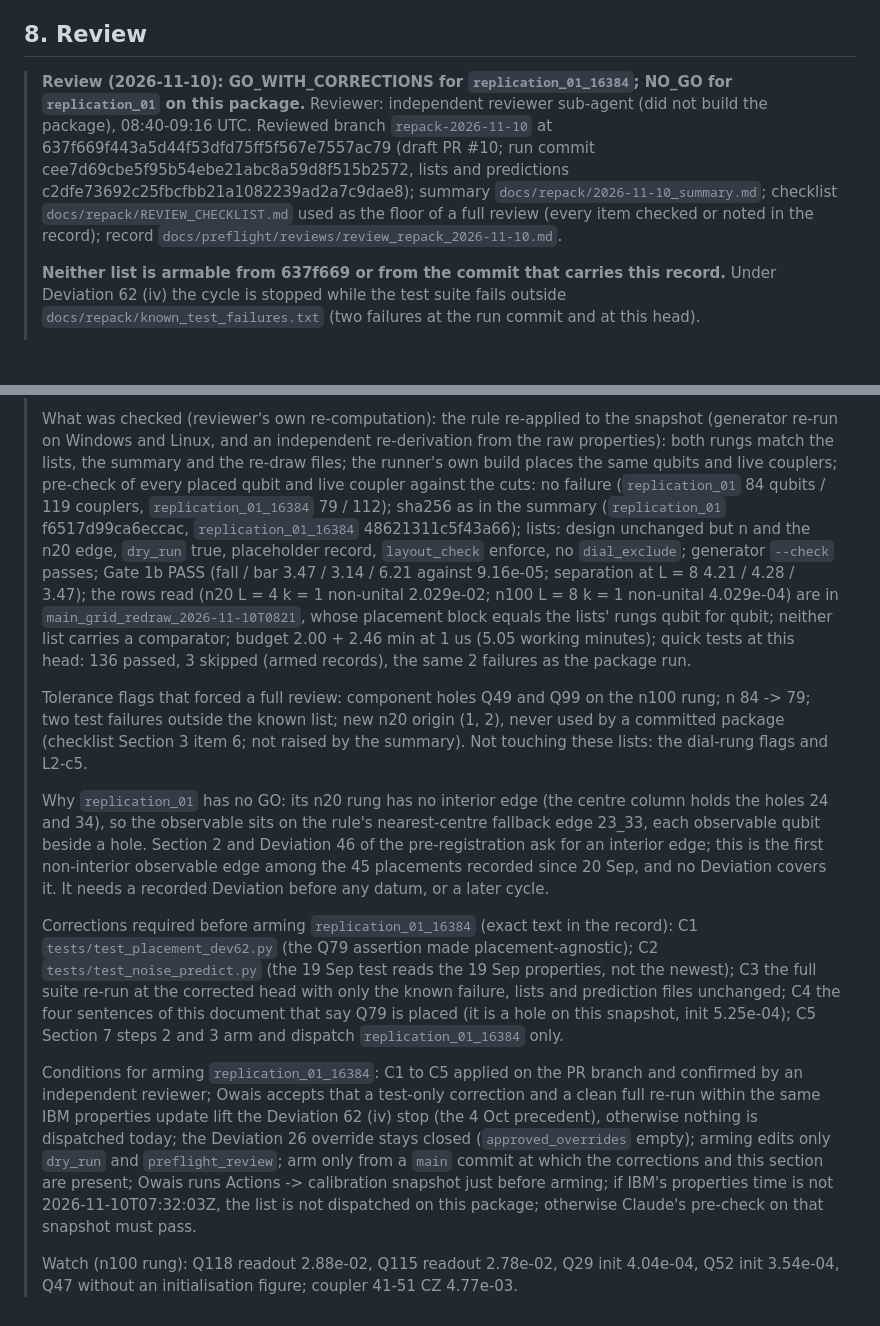
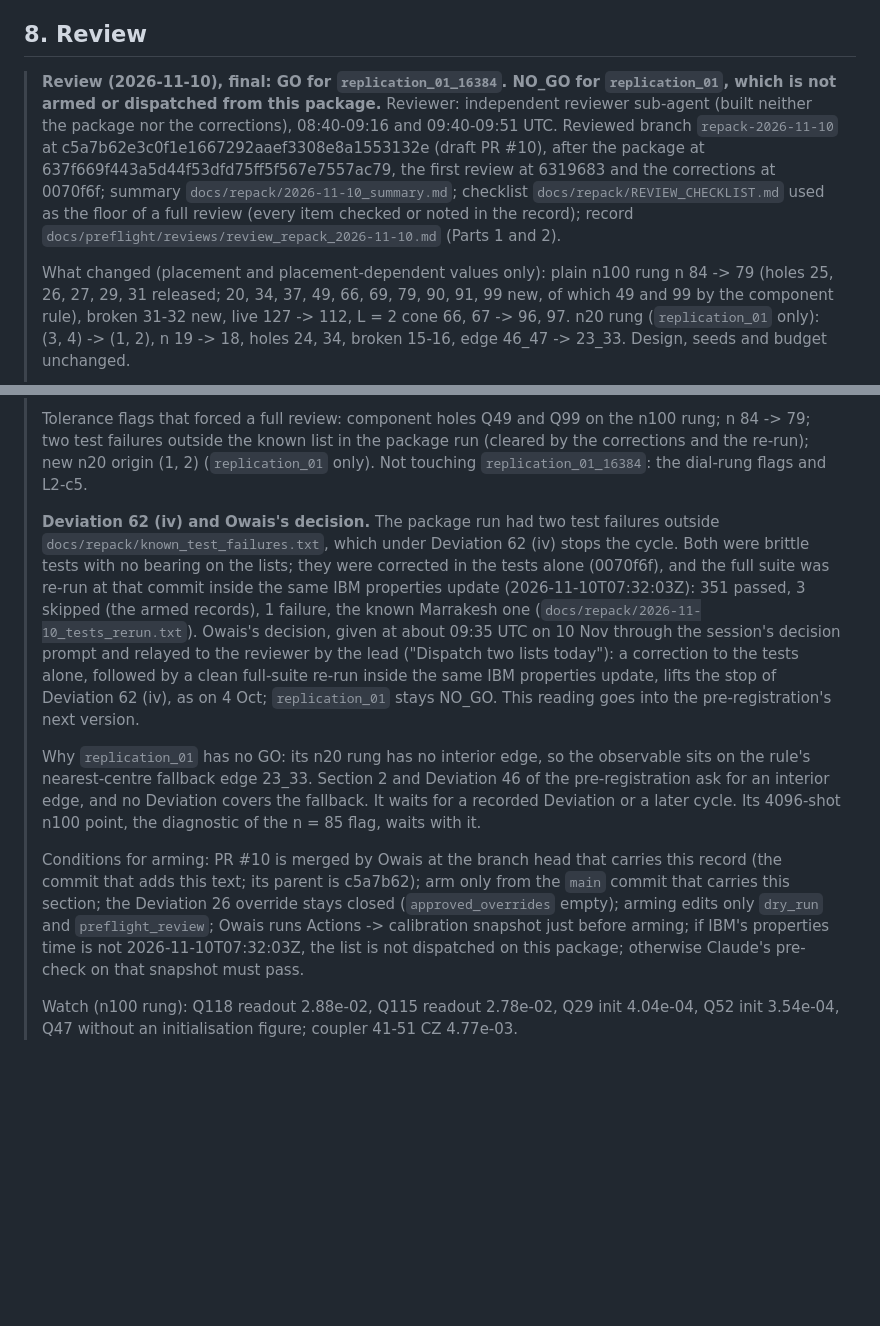
Before and after one commit to SSIT-Q/gradvar-phoenix, a Markdown page: docs/preflight/08_paper1_replication_2026-11-10.md, 2 parts joined by grey strips. GitHub-like rendering; blank space fills up the shorter version.

```diff
--- a/docs/preflight/08_paper1_replication_2026-11-10.md
+++ b/docs/preflight/08_paper1_replication_2026-11-10.md
@@ -109,7 +109,7 @@ The fake's stale calibration fails the layout check (`enforced: false`), as for
 
 ## 8. Review
 
-> **Review (2026-11-10): GO_WITH_CORRECTIONS for `replication_01_16384`; NO_GO for `replication_01` on this package.** Reviewer: independent reviewer sub-agent (did not build the package), 08:40-09:16 UTC. Reviewed branch `repack-2026-11-10` at 637f669f443a5d44f53dfd75ff5f567e7557ac79 (draft PR #10; run commit cee7d69cbe5f95b54ebe21abc8a59d8f515b2572, lists and predictions c2dfe73692c25fbcfbb21a1082239ad2a7c9dae8); summary `docs/repack/2026-11-10_summary.md`; checklist `docs/repack/REVIEW_CHECKLIST.md` used as the floor of a full review (every item checked or noted in the record); record `docs/preflight/reviews/review_repack_2026-11-10.md`.
+> **Review (2026-11-10), final: GO for `replication_01_16384`. NO_GO for `replication_01`, which is not armed or dispatched from this package.** Reviewer: independent reviewer sub-agent (built neither the package nor the corrections), 08:40-09:16 and 09:40-09:51 UTC. Reviewed branch `repack-2026-11-10` at c5a7b62e3c0f1e1667292aaef3308e8a1553132e (draft PR #10), after the package at 637f669f443a5d44f53dfd75ff5f567e7557ac79, the first review at 6319683 and the corrections at 0070f6f; summary `docs/repack/2026-11-10_summary.md`; checklist `docs/repack/REVIEW_CHECKLIST.md` used as the floor of a full review (every item checked or noted in the record); record `docs/preflight/reviews/review_repack_2026-11-10.md` (Parts 1 and 2).
 >
-> **Neither list is armable from 637f669 or from the commit that carries this record.** Under Deviation 62 (iv) the cycle is stopped while the test suite fails outside `docs/repack/known_test_failures.txt` (two failures at the run commit and at this head).
+> What changed (placement and placement-dependent values only): plain n100 rung n 84 -> 79 (holes 25, 26, 27, 29, 31 released; 20, 34, 37, 49, 66, 69, 79, 90, 91, 99 new, of which 49 and 99 by the component rule), broken 31-32 new, live 127 -> 112, L = 2 cone 66, 67 -> 96, 97. n20 rung (`replication_01` only): (3, 4) -> (1, 2), n 19 -> 18, holes 24, 34, broken 15-16, edge 46_47 -> 23_33. Design, seeds and budget unchanged.
 >
@@ -117,12 +117,10 @@ The fake's stale calibration fails the layout check (`enforced: false`), as for
 >
-> What was checked (reviewer's own re-computation): the rule re-applied to the snapshot (generator re-run on Windows and Linux, and an independent re-derivation from the raw properties): both rungs match the lists, the summary and the re-draw files; the runner's own build places the same qubits and live couplers; pre-check of every placed qubit and live coupler against the cuts: no failure (`replication_01` 84 qubits / 119 couplers, `replication_01_16384` 79 / 112); sha256 as in the summary (`replication_01` f6517d99ca6eccac, `replication_01_16384` 48621311c5f43a66); lists: design unchanged but n and the n20 edge, `dry_run` true, placeholder record, `layout_check` enforce, no `dial_exclude`; generator `--check` passes; Gate 1b PASS (fall / bar 3.47 / 3.14 / 6.21 against 9.16e-05; separation at L = 8 4.21 / 4.28 / 3.47); the rows read (n20 L = 4 k = 1 non-unital 2.029e-02; n100 L = 8 k = 1 non-unital 4.029e-04) are in `main_grid_redraw_2026-11-10T0821`, whose placement block equals the lists' rungs qubit for qubit; neither list carries a comparator; budget 2.00 + 2.46 min at 1 us (5.05 working minutes); quick tests at this head: 136 passed, 3 skipped (armed records), the same 2 failures as the package run.
+> Tolerance flags that forced a full review: component holes Q49 and Q99 on the n100 rung; n 84 -> 79; two test failures outside the known list in the package run (cleared by the corrections and the re-run); new n20 origin (1, 2) (`replication_01` only). Not touching `replication_01_16384`: the dial-rung flags and L2-c5.
 >
-> Tolerance flags that forced a full review: component holes Q49 and Q99 on the n100 rung; n 84 -> 79; two test failures outside the known list; new n20 origin (1, 2), never used by a committed package (checklist Section 3 item 6; not raised by the summary). Not touching these lists: the dial-rung flags and L2-c5.
+> **Deviation 62 (iv) and Owais's decision.** The package run had two test failures outside `docs/repack/known_test_failures.txt`, which under Deviation 62 (iv) stops the cycle. Both were brittle tests with no bearing on the lists; they were corrected in the tests alone (0070f6f), and the full suite was re-run at that commit inside the same IBM properties update (2026-11-10T07:32:03Z): 351 passed, 3 skipped (the armed records), 1 failure, the known Marrakesh one (`docs/repack/2026-11-10_tests_rerun.txt`). Owais's decision, given at about 09:35 UTC on 10 Nov through the session's decision prompt and relayed to the reviewer by the lead ("Dispatch two lists today"): a correction to the tests alone, followed by a clean full-suite re-run inside the same IBM properties update, lifts the stop of Deviation 62 (iv), as on 4 Oct; `replication_01` stays NO_GO. This reading goes into the pre-registration's next version.
 >
-> Why `replication_01` has no GO: its n20 rung has no interior edge (the centre column holds the holes 24 and 34), so the observable sits on the rule's nearest-centre fallback edge 23_33, each observable qubit beside a hole. Section 2 and Deviation 46 of the pre-registration ask for an interior edge; this is the first non-interior observable edge among the 45 placements recorded since 20 Sep, and no Deviation covers it. It needs a recorded Deviation before any datum, or a later cycle.
+> Why `replication_01` has no GO: its n20 rung has no interior edge, so the observable sits on the rule's nearest-centre fallback edge 23_33. Section 2 and Deviation 46 of the pre-registration ask for an interior edge, and no Deviation covers the fallback. It waits for a recorded Deviation or a later cycle. Its 4096-shot n100 point, the diagnostic of the n = 85 flag, waits with it.
 >
-> Corrections required before arming `replication_01_16384` (exact text in the record): C1 `tests/test_placement_dev62.py` (the Q79 assertion made placement-agnostic); C2 `tests/test_noise_predict.py` (the 19 Sep test reads the 19 Sep properties, not the newest); C3 the full suite re-run at the corrected head with only the known failure, lists and prediction files unchanged; C4 the four sentences of this document that say Q79 is placed (it is a hole on this snapshot, init 5.25e-04); C5 Section 7 steps 2 and 3 arm and dispatch `replication_01_16384` only.
->
-> Conditions for arming `replication_01_16384`: C1 to C5 applied on the PR branch and confirmed by an independent reviewer; Owais accepts that a test-only correction and a clean full re-run within the same IBM properties update lift the Deviation 62 (iv) stop (the 4 Oct precedent), otherwise nothing is dispatched today; the Deviation 26 override stays closed (`approved_overrides` empty); arming edits only `dry_run` and `preflight_review`; arm only from a `main` commit at which the corrections and this section are present; Owais runs Actions -> calibration snapshot just before arming; if IBM's properties time is not 2026-11-10T07:32:03Z, the list is not dispatched on this package; otherwise Claude's pre-check on that snapshot must pass.
+> Conditions for arming: PR #10 is merged by Owais at the branch head that carries this record (the commit that adds this text; its parent is c5a7b62); arm only from the `main` commit that carries this section; the Deviation 26 override stays closed (`approved_overrides` empty); arming edits only `dry_run` and `preflight_review`; Owais runs Actions -> calibration snapshot just before arming; if IBM's properties time is not 2026-11-10T07:32:03Z, the list is not dispatched on this package; otherwise Claude's pre-check on that snapshot must pass.
 >
 > Watch (n100 rung): Q118 readout 2.88e-02, Q115 readout 2.78e-02, Q29 init 4.04e-04, Q52 init 3.54e-04, Q47 without an initialisation figure; coupler 41-51 CZ 4.77e-03.
```
Also changed, not shown: other parts of docs/preflight/08_paper1_replication_2026-11-10.md (+1 -1 lines), docs/preflight/09_paper1_section3c_blockC_2026-11-10.md (+8 -8 lines), 1 other file.
